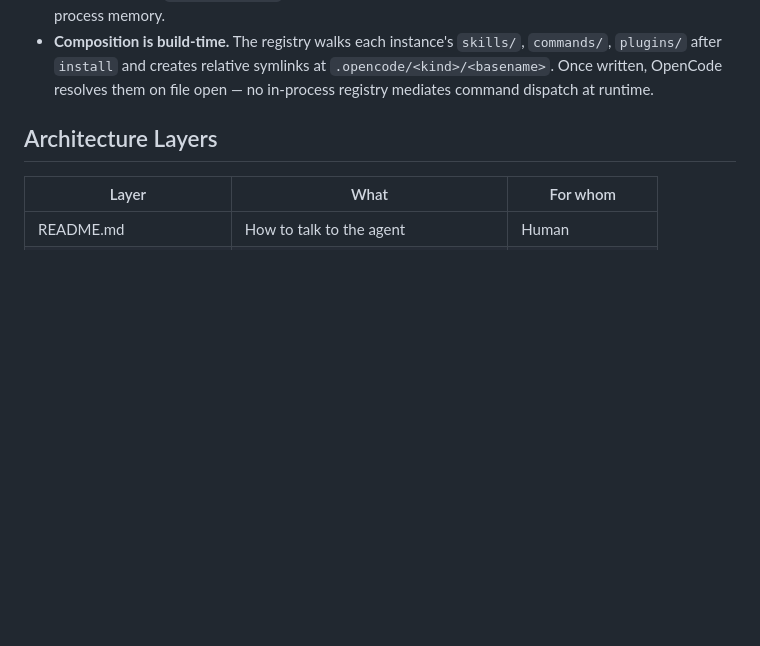
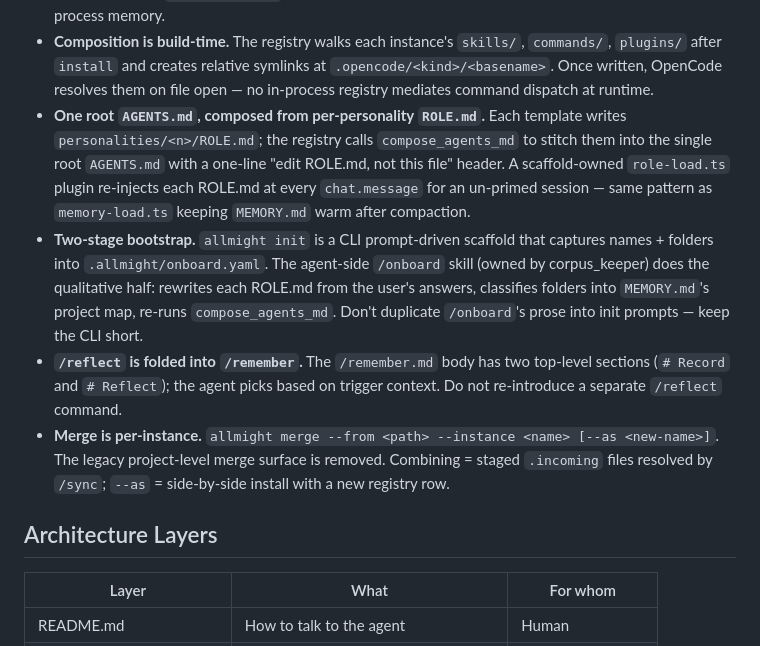
Before and after one commit to tl32rodan/All-Might, a Markdown page: CLAUDE.md, the part around one of its changes. GitHub-like rendering; blank space fills up the shorter version.

```diff
--- a/CLAUDE.md
+++ b/CLAUDE.md
@@ -88,6 +94,30 @@ rejected before and will be rejected again.
   relative symlinks at `.opencode/<kind>/<basename>`. Once written,
   OpenCode resolves them on file open — no in-process registry
   mediates command dispatch at runtime.
+- **One root `AGENTS.md`, composed from per-personality `ROLE.md`.**
+  Each template writes `personalities/<n>/ROLE.md`; the registry
+  calls `compose_agents_md` to stitch them into the single root
+  `AGENTS.md` with a one-line "edit ROLE.md, not this file" header.
+  A scaffold-owned `role-load.ts` plugin re-injects each ROLE.md at
+  every `chat.message` for an un-primed session — same pattern as
+  `memory-load.ts` keeping `MEMORY.md` warm after compaction.
+- **Two-stage bootstrap.** `allmight init` is a CLI prompt-driven
+  scaffold that captures names + folders into
+  `.allmight/onboard.yaml`. The agent-side `/onboard` skill (owned
+  by corpus_keeper) does the qualitative half: rewrites each
+  ROLE.md from the user's answers, classifies folders into
+  `MEMORY.md`'s project map, re-runs `compose_agents_md`. Don't
+  duplicate `/onboard`'s prose into init prompts — keep the CLI
+  short.
+- **`/reflect` is folded into `/remember`.** The `/remember.md` body
+  has two top-level sections (`# Record` and `# Reflect`); the
+  agent picks based on trigger context. Do not re-introduce a
+  separate `/reflect` command.
+- **Merge is per-instance.** `allmight merge --from <path>
+  --instance <name> [--as <new-name>]`. The legacy project-level
+  merge surface is removed. Combining = staged `.incoming` files
+  resolved by `/sync`; `--as` = side-by-side install with a new
+  registry row.
 
 ## Architecture Layers
 
```
Also changed, not shown: other parts of CLAUDE.md (+16 -10 lines), README.md (+42 -12 lines).
